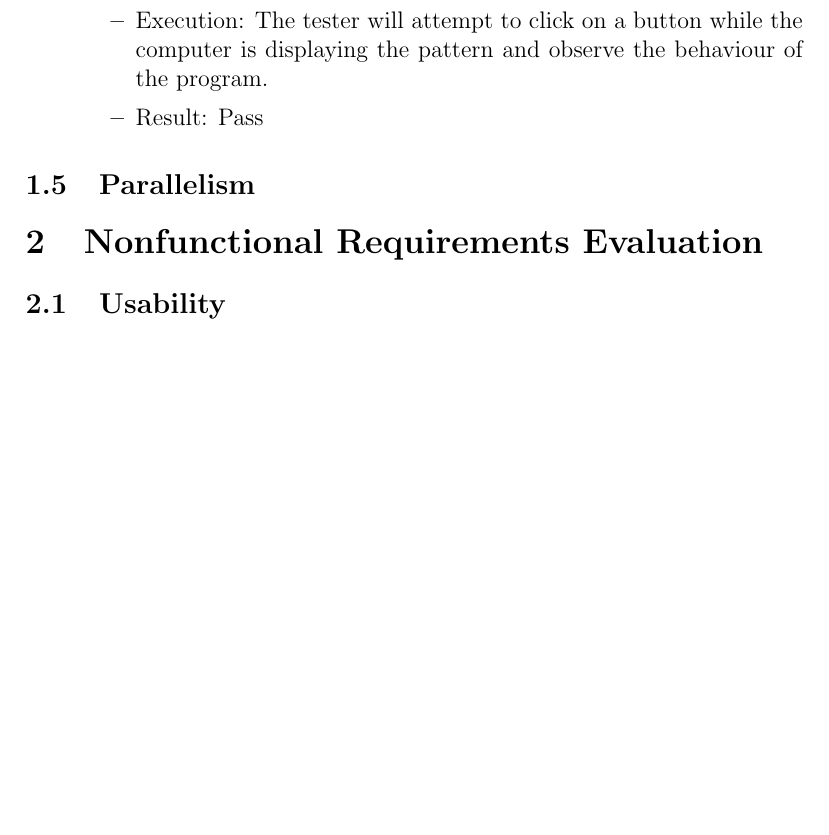
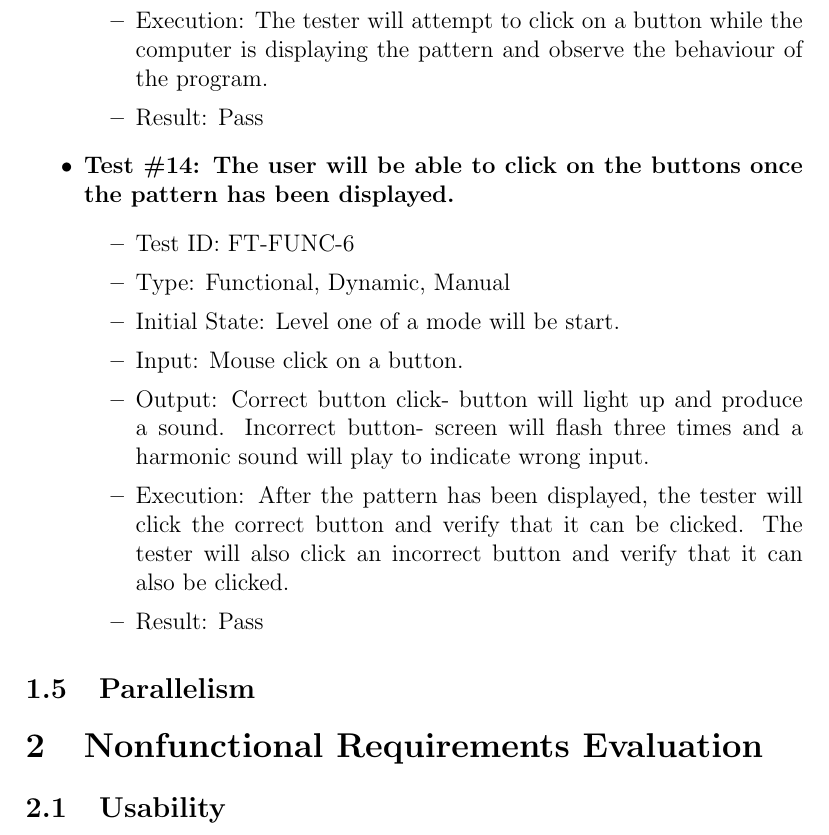
Before and after one commit to JP-Dakran/DNA_Says, a LaTeX document (Doc/TestReport/TestReport.tex): part of page 8 of 14 before the commit and part of page 8 of 15 after it, cut so that both start at the same text, the shorter picture padded with empty space. Compiled offline with pdfLaTeX.

Commit message:
Added test 14 - funcional - functionality

```diff
--- a/Doc/TestReport/TestReport.tex
+++ b/Doc/TestReport/TestReport.tex
@@ -218,6 +218,17 @@
 \item Result: Pass
 \end{itemize}
 
+\item \textbf{Test \#14: The user will be able to click on the buttons once the pattern has been displayed.}
+\begin{itemize}
+\item Test ID: FT-FUNC-6
+\item Type: Functional, Dynamic, Manual
+\item Initial State: Level one of a mode will be start.
+\item Input: Mouse click on a button.
+\item Output: Correct button click- button will light up and produce a sound. Incorrect button- screen will flash three times and a harmonic sound will play to indicate wrong input.
+\item Execution: After the pattern has been displayed, the tester will click the correct button and verify that it can be clicked. The tester will also click an incorrect button and verify that it can also be clicked.
+\item Result: Pass
+\end{itemize}
+
 \end{itemize}
 
 \subsection{Parallelism}
```
